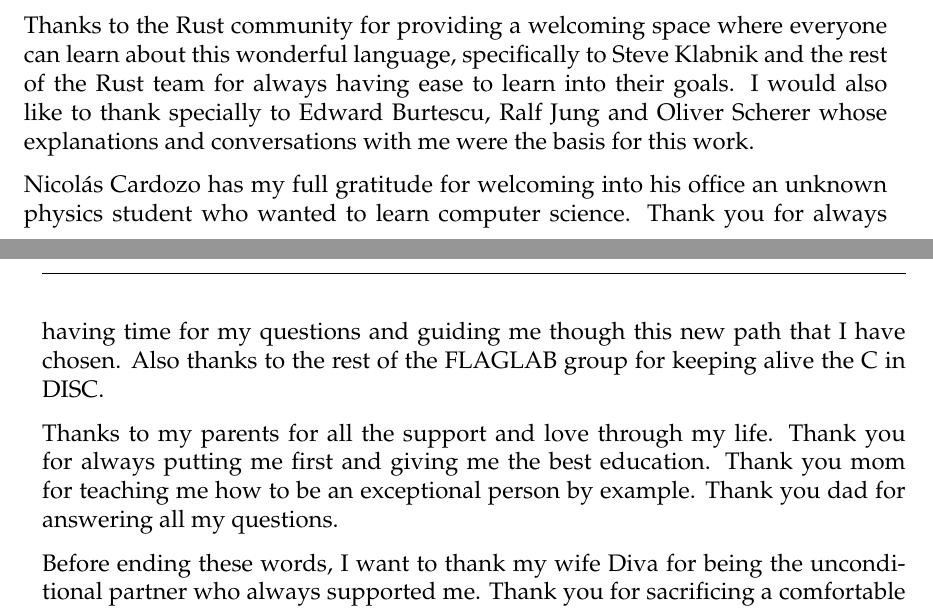
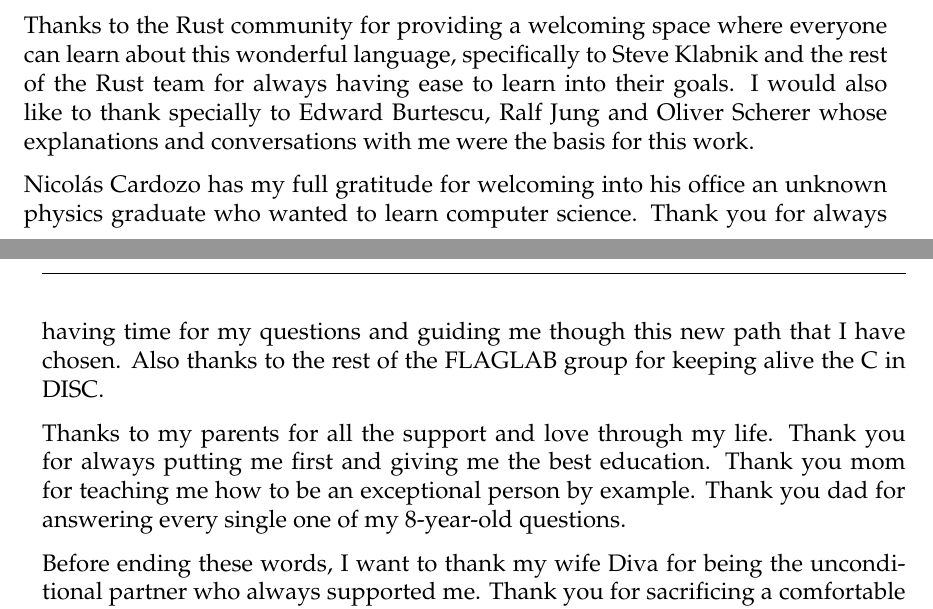
Before and after one commit to FLAGlab/bounded-const-generics-rust, a LaTeX thesis (main.tex, which reads components/acknowledgements.tex): two parts of pages 3 and 4 of 40, joined at a grey line, cut so that both start at the same text. Compiled offline with pdfLaTeX; a LaTeX package or settings file that is missing is left out.

Commit message:
Small corrections

```diff
--- a/components/acknowledgements.tex
+++ b/components/acknowledgements.tex
@@ -18,7 +18,7 @@ like to thank specially to Edward Burtescu, Ralf Jung and Oliver Scherer whose
 explanations and conversations with me were the basis for this work.
 
 Nicolás Cardozo has my full gratitude for welcoming into his office an unknown
-physics student who wanted to learn computer science. Thank you for always
+physics graduate who wanted to learn computer science. Thank you for always
 having time for my questions and guiding me though this new path that I have
 chosen. Also thanks to the rest of the FLAGLAB group for keeping alive the C in
 DISC.
@@ -26,7 +26,7 @@ DISC.
 Thanks to my parents for all the support and love through my life. Thank you
 for always putting me first and giving me the best education. Thank you mom for
 teaching me how to be an exceptional person by example. Thank you dad for
-answering all my questions.
+answering every single one of my 8-year-old questions.
 
 Before ending these words, I want to thank my wife Diva for being the
 unconditional partner who always supported me. Thank you for sacrificing a
```
